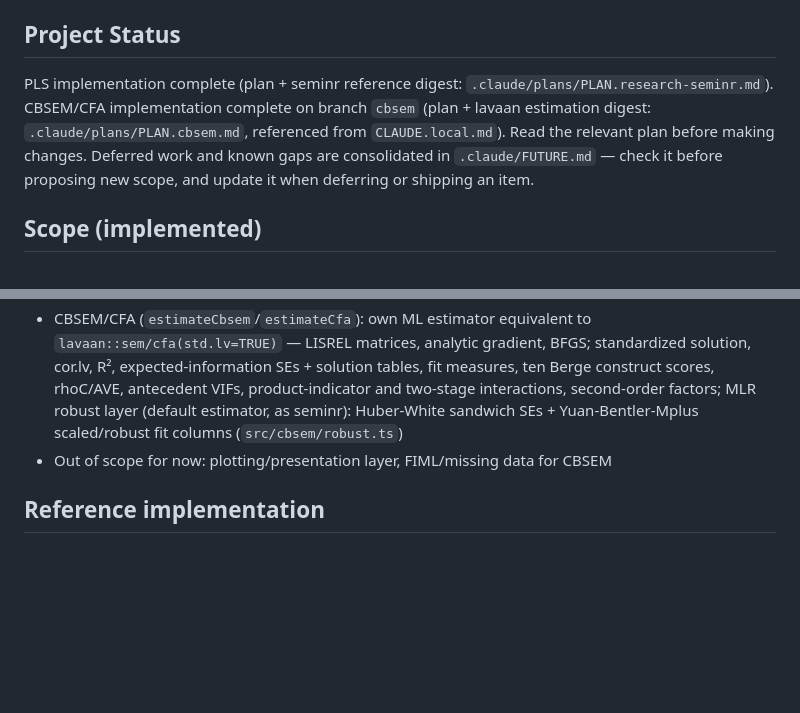
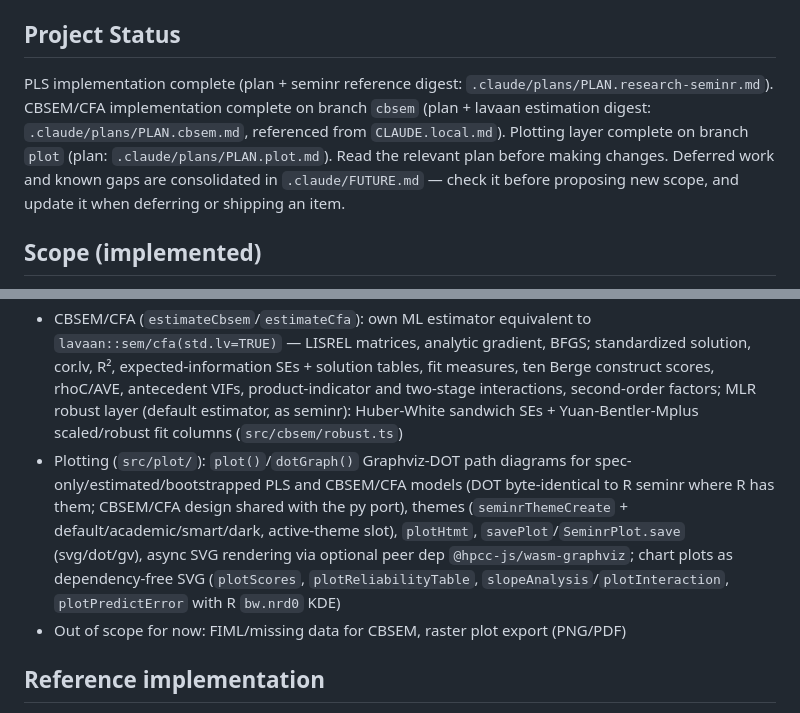
Before and after one commit to sem-in-r/seminr-ts, a Markdown page: .claude/CLAUDE.md, 2 parts joined by grey strips. Drawn GitHub-style; blank space fills up the shorter version.

```diff
--- a/.claude/CLAUDE.md
+++ b/.claude/CLAUDE.md
@@ -4,7 +4,7 @@ TypeScript implementation of SEM (Structural Equation Modeling) estimation — P
 
 ## Project Status
 
-PLS implementation complete (plan + seminr reference digest: `.claude/plans/PLAN.research-seminr.md`). CBSEM/CFA implementation complete on branch `cbsem` (plan + lavaan estimation digest: `.claude/plans/PLAN.cbsem.md`, referenced from `CLAUDE.local.md`). Read the relevant plan before making changes. Deferred work and known gaps are consolidated in `.claude/FUTURE.md` — check it before proposing new scope, and update it when deferring or shipping an item.
+PLS implementation complete (plan + seminr reference digest: `.claude/plans/PLAN.research-seminr.md`). CBSEM/CFA implementation complete on branch `cbsem` (plan + lavaan estimation digest: `.claude/plans/PLAN.cbsem.md`, referenced from `CLAUDE.local.md`). Plotting layer complete on branch `plot` (plan: `.claude/plans/PLAN.plot.md`). Read the relevant plan before making changes. Deferred work and known gaps are consolidated in `.claude/FUTURE.md` — check it before proposing new scope, and update it when deferring or shipping an item.
 
 ## Scope (implemented)
 
@@ -16,7 +16,8 @@ PLS implementation complete (plan + seminr reference digest: `.claude/plans/PLAN
 - PLS-MGA (`src/mga/`): `estimatePlsMga` — group split by boolean condition, per-group bootstrap, Henseler nonparametric p-values per structural path; Web Worker parallel variant (`estimatePlsMgaParallel`)
 - Missing-data strategies: `meanReplacement` (default) and `naOmit`, threaded through f², PLSpredict, and bootstrap re-estimation (worker-safe by name); seminr-parity missing-data report and warnings
 - CBSEM/CFA (`estimateCbsem`/`estimateCfa`): own ML estimator equivalent to `lavaan::sem/cfa(std.lv=TRUE)` — LISREL matrices, analytic gradient, BFGS; standardized solution, cor.lv, R², expected-information SEs + solution tables, fit measures, ten Berge construct scores, rhoC/AVE, antecedent VIFs, product-indicator and two-stage interactions, second-order factors; MLR robust layer (default estimator, as seminr): Huber-White sandwich SEs + Yuan-Bentler-Mplus scaled/robust fit columns (`src/cbsem/robust.ts`)
-- Out of scope for now: plotting/presentation layer, FIML/missing data for CBSEM
+- Plotting (`src/plot/`): `plot()`/`dotGraph()` Graphviz-DOT path diagrams for spec-only/estimated/bootstrapped PLS and CBSEM/CFA models (DOT byte-identical to R seminr where R has them; CBSEM/CFA design shared with the py port), themes (`seminrThemeCreate` + default/academic/smart/dark, active-theme slot), `plotHtmt`, `savePlot`/`SeminrPlot.save` (svg/dot/gv), async SVG rendering via optional peer dep `@hpcc-js/wasm-graphviz`; chart plots as dependency-free SVG (`plotScores`, `plotReliabilityTable`, `slopeAnalysis`/`plotInteraction`, `plotPredictError` with R `bw.nrd0` KDE)
+- Out of scope for now: FIML/missing data for CBSEM, raster plot export (PNG/PDF)
 
 ## Reference implementation
 
```
Also changed, not shown: .claude/FUTURE.md (+9 -3 lines), README.md (+48 -1 lines).
